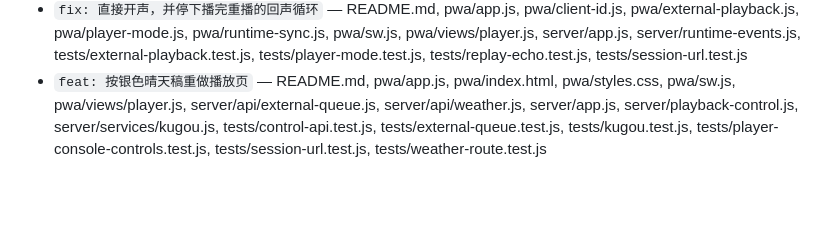
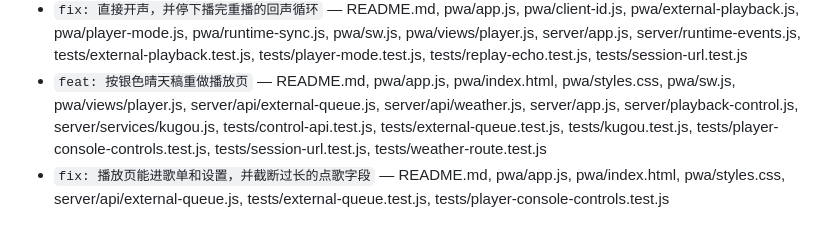
Before and after one commit to Guzi212/Claudio, a Markdown page: docs/devlog.md, the part around the change. GitHub-like rendering; blank space fills up the shorter version.

Commit message:
docs: 记录播放页入口和字段长度

```diff
--- a/docs/devlog.md
+++ b/docs/devlog.md
@@ -37,3 +37,4 @@
 - `fix: 记住播放音量，默认 30` — .env.example, README.md, pwa/index.html, pwa/sw.js, pwa/views/player.js, pwa/volume-memory.js, server/api/chat.js, server/api/control.js, server/api/external-queue.js, server/app.js, server/playback-control.js, server/volume-store.js, tests/chat-brain.test.js, tests/control-api.test.js, tests/external-queue.test.js, tests/session-url.test.js, tests/volume-memory.test.js, tests/volume-store.test.js
 - `fix: 直接开声，并停下播完重播的回声循环` — README.md, pwa/app.js, pwa/client-id.js, pwa/external-playback.js, pwa/player-mode.js, pwa/runtime-sync.js, pwa/sw.js, pwa/views/player.js, server/app.js, server/runtime-events.js, tests/external-playback.test.js, tests/player-mode.test.js, tests/replay-echo.test.js, tests/session-url.test.js
 - `feat: 按银色晴天稿重做播放页` — README.md, pwa/app.js, pwa/index.html, pwa/styles.css, pwa/sw.js, pwa/views/player.js, server/api/external-queue.js, server/api/weather.js, server/app.js, server/playback-control.js, server/services/kugou.js, tests/control-api.test.js, tests/external-queue.test.js, tests/kugou.test.js, tests/player-console-controls.test.js, tests/session-url.test.js, tests/weather-route.test.js
+- `fix: 播放页能进歌单和设置，并截断过长的点歌字段` — README.md, pwa/app.js, pwa/index.html, pwa/styles.css, server/api/external-queue.js, tests/external-queue.test.js, tests/player-console-controls.test.js
```
